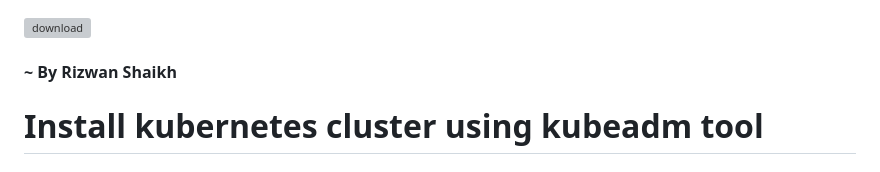
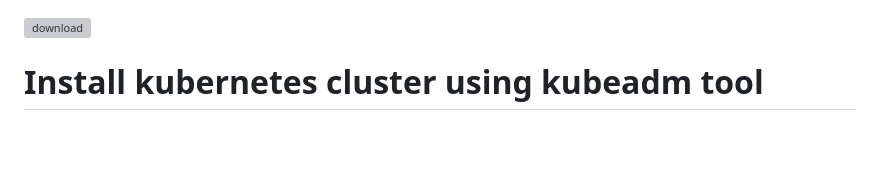
Before and after one commit to cloudworldt/kubernetes, a Markdown page: kubeadm/README.md, the part around the change. GitHub-like rendering; blank space fills up the shorter version; grey boxes are pictures that could not be loaded.

```diff
--- a/kubeadm/README.md
+++ b/kubeadm/README.md
@@ -1,5 +1,4 @@
 ![download](https://user-images.githubusercontent.com/103893307/205317282-022b19ae-c81c-4fb5-aec6-b45e39e471ec.png)
-#### ~ By Rizwan Shaikh
 
 # Install kubernetes cluster using kubeadm tool
 #### Doc Ref : <a href="https://kubernetes.io/docs/setup/production-environment/tools/kubeadm/install-kubeadm/">Installing Kubeadm</a>
```
